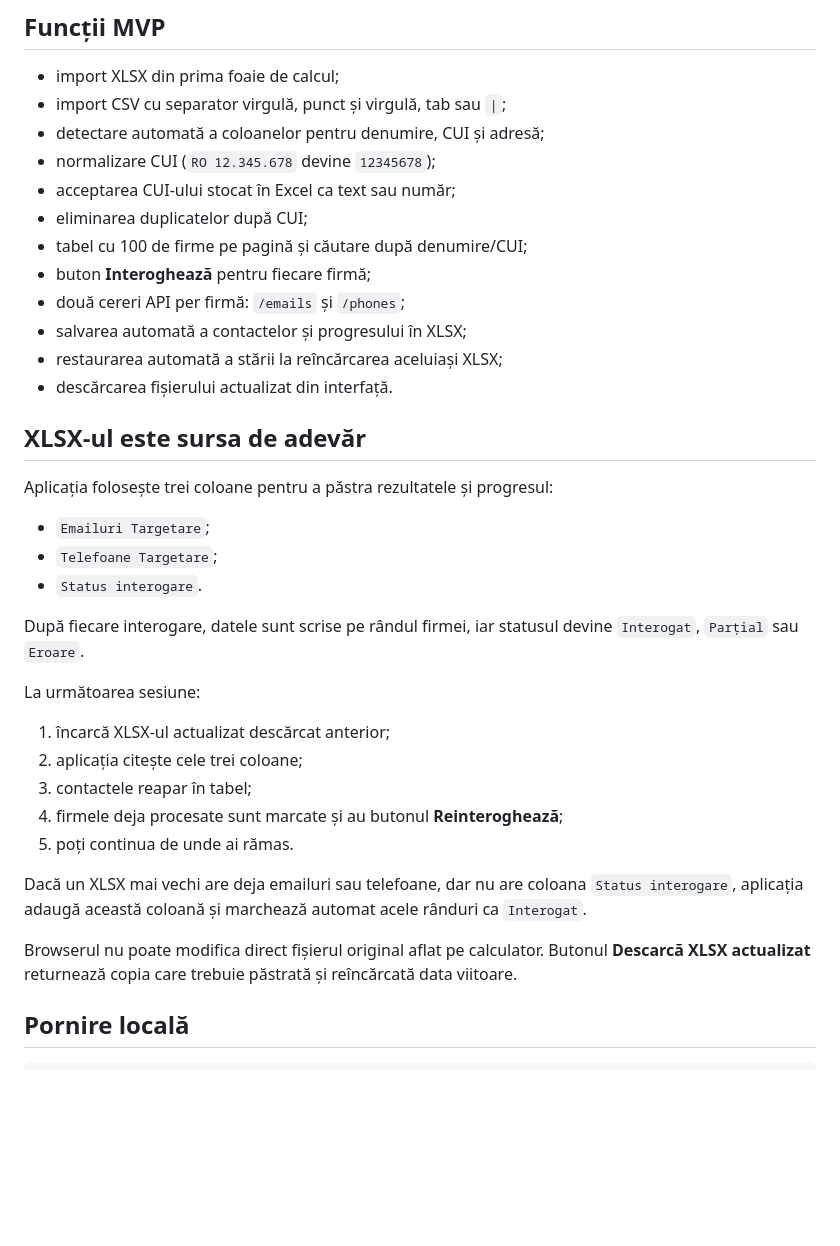
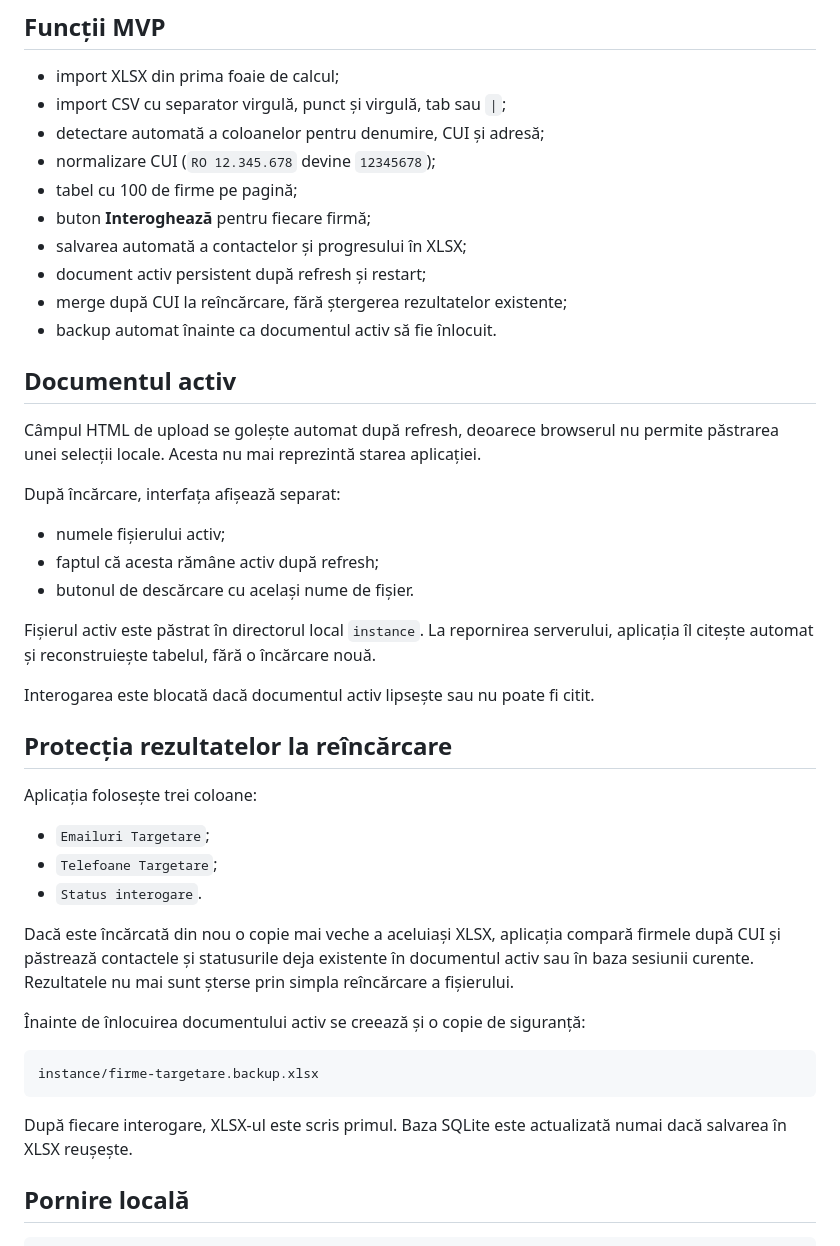
Before and after one commit to cristake007/targetare-contacts, a Markdown page: README.md, the part around one of its changes. Rendered like a GitHub page; blank space fills up the shorter version.

Commit message:
Document persistent active XLSX workflow

````diff
--- a/README.md
+++ b/README.md
@@ -8,36 +8,44 @@ Aplicație Flask pentru importul unei liste XLSX sau CSV de firme și interogare
 - import CSV cu separator virgulă, punct și virgulă, tab sau `|`;
 - detectare automată a coloanelor pentru denumire, CUI și adresă;
 - normalizare CUI (`RO 12.345.678` devine `12345678`);
-- acceptarea CUI-ului stocat în Excel ca text sau număr;
-- eliminarea duplicatelor după CUI;
-- tabel cu 100 de firme pe pagină și căutare după denumire/CUI;
+- tabel cu 100 de firme pe pagină;
 - buton **Interoghează** pentru fiecare firmă;
-- două cereri API per firmă: `/emails` și `/phones`;
 - salvarea automată a contactelor și progresului în XLSX;
-- restaurarea automată a stării la reîncărcarea aceluiași XLSX;
-- descărcarea fișierului actualizat din interfață.
+- document activ persistent după refresh și restart;
+- merge după CUI la reîncărcare, fără ștergerea rezultatelor existente;
+- backup automat înainte ca documentul activ să fie înlocuit.
 
-## XLSX-ul este sursa de adevăr
+## Documentul activ
 
-Aplicația folosește trei coloane pentru a păstra rezultatele și progresul:
+Câmpul HTML de upload se golește automat după refresh, deoarece browserul nu permite păstrarea unei selecții locale. Acesta nu mai reprezintă starea aplicației.
+
+După încărcare, interfața afișează separat:
+
+- numele fișierului activ;
+- faptul că acesta rămâne activ după refresh;
+- butonul de descărcare cu același nume de fișier.
+
+Fișierul activ este păstrat în directorul local `instance`. La repornirea serverului, aplicația îl citește automat și reconstruiește tabelul, fără o încărcare nouă.
+
+Interogarea este blocată dacă documentul activ lipsește sau nu poate fi citit.
+
+## Protecția rezultatelor la reîncărcare
+
+Aplicația folosește trei coloane:
 
 - `Emailuri Targetare`;
 - `Telefoane Targetare`;
 - `Status interogare`.
 
-După fiecare interogare, datele sunt scrise pe rândul firmei, iar statusul devine `Interogat`, `Parțial` sau `Eroare`.
+Dacă este încărcată din nou o copie mai veche a aceluiași XLSX, aplicația compară firmele după CUI și păstrează contactele și statusurile deja existente în documentul activ sau în baza sesiunii curente. Rezultatele nu mai sunt șterse prin simpla reîncărcare a fișierului.
 
-La următoarea sesiune:
+Înainte de înlocuirea documentului activ se creează și o copie de siguranță:
 
-1. încarcă XLSX-ul actualizat descărcat anterior;
-2. aplicația citește cele trei coloane;
-3. contactele reapar în tabel;
-4. firmele deja procesate sunt marcate și au butonul **Reinteroghează**;
-5. poți continua de unde ai rămas.
+```text
+instance/firme-targetare.backup.xlsx
+```
 
-Dacă un XLSX mai vechi are deja emailuri sau telefoane, dar nu are coloana `Status interogare`, aplicația adaugă această coloană și marchează automat acele rânduri ca `Interogat`.
-
-Browserul nu poate modifica direct fișierul original aflat pe calculator. Butonul **Descarcă XLSX actualizat** returnează copia care trebuie păstrată și reîncărcată data viitoare.
+După fiecare interogare, XLSX-ul este scris primul. Baza SQLite este actualizată numai dacă salvarea în XLSX reușește.
 
 ## Pornire locală
 
````
Also changed, not shown: other parts of README.md (+2 -13 lines).
